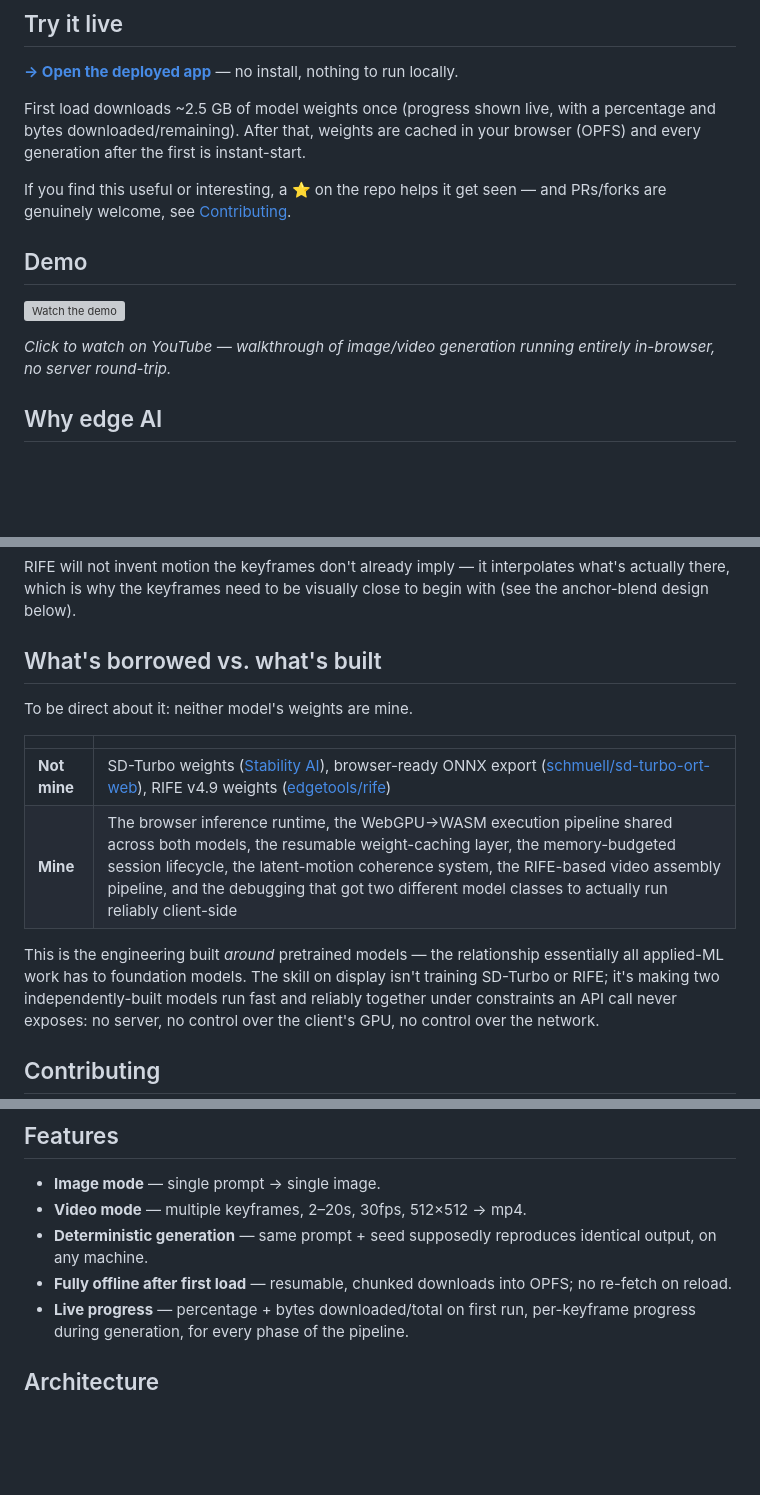
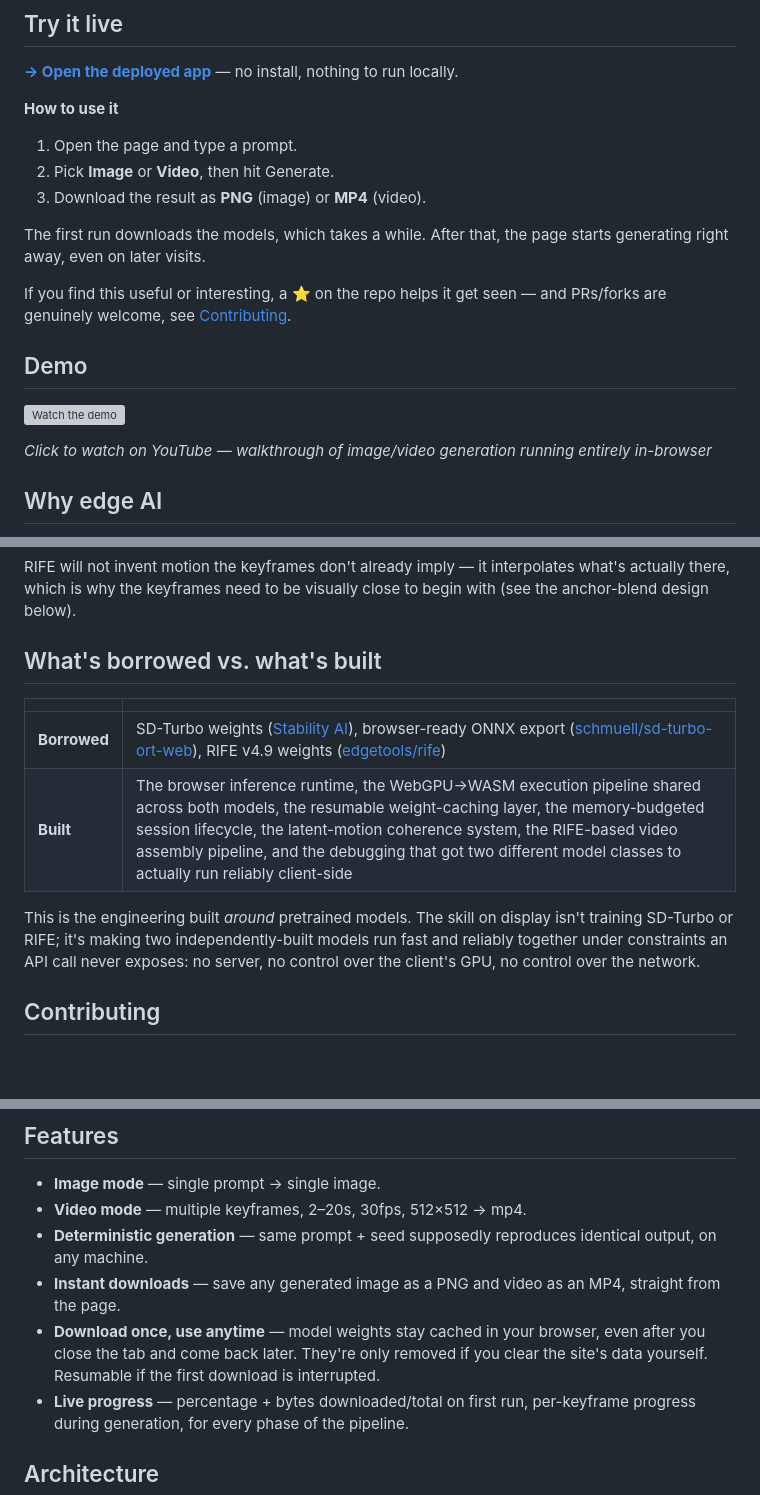
Before and after one commit to VJPatz/vj_vid, a Markdown page: README.md, 3 parts joined by grey strips. GitHub-like rendering; blank space fills up the shorter version; grey boxes are pictures that could not be loaded.

```diff
--- a/README.md
+++ b/README.md
@@ -37,10 +37,14 @@ that is fully **offline**.
 
 **[→ Open the deployed app](#)** — no install, nothing to run locally.
 
-First load downloads ~2.5 GB of model weights once (progress shown live,
-with a percentage and bytes downloaded/remaining). After that, weights are
-cached in your browser (OPFS) and every generation after the first is
-instant-start.
+**How to use it**
+
+1. Open the page and type a prompt.
+2. Pick **Image** or **Video**, then hit Generate.
+3. Download the result as **PNG** (image) or **MP4** (video).
+
+The first run downloads the models, which takes a while. After that, the page
+starts generating right away, even on later visits.
 
 If you find this useful or interesting, a ⭐ on the repo helps it get seen —
 and PRs/forks are genuinely welcome, see [Contributing](#contributing).
@@ -50,7 +54,7 @@ and PRs/forks are genuinely welcome, see [Contributing](#contributing).
 [![Watch the demo](https://img.youtube.com/vi/VIDEO_ID/maxresdefault.jpg)](https://www.youtube.com/watch?v=VIDEO_ID)
 
 *Click to watch on YouTube — walkthrough of image/video generation running
-entirely in-browser, no server round-trip.*
+entirely in-browser*
 
 ## Why edge AI
 
@@ -114,15 +118,12 @@ visually close to begin with (see the anchor-blend design below).
 
 ## What's borrowed vs. what's built
 
-To be direct about it: neither model's weights are mine.
-
 | | |
 |---|---|
-| **Not mine** | SD-Turbo weights ([Stability AI](https://huggingface.co/stabilityai/sd-turbo)), browser-ready ONNX export ([schmuell/sd-turbo-ort-web](https://huggingface.co/schmuell/sd-turbo-ort-web)), RIFE v4.9 weights ([edgetools/rife](https://huggingface.co/edgetools/rife)) |
-| **Mine** | The browser inference runtime, the WebGPU→WASM execution pipeline shared across both models, the resumable weight-caching layer, the memory-budgeted session lifecycle, the latent-motion coherence system, the RIFE-based video assembly pipeline, and the debugging that got two different model classes to actually run reliably client-side |
+| **Borrowed** | SD-Turbo weights ([Stability AI](https://huggingface.co/stabilityai/sd-turbo)), browser-ready ONNX export ([schmuell/sd-turbo-ort-web](https://huggingface.co/schmuell/sd-turbo-ort-web)), RIFE v4.9 weights ([edgetools/rife](https://huggingface.co/edgetools/rife)) |
+| **Built** | The browser inference runtime, the WebGPU→WASM execution pipeline shared across both models, the resumable weight-caching layer, the memory-budgeted session lifecycle, the latent-motion coherence system, the RIFE-based video assembly pipeline, and the debugging that got two different model classes to actually run reliably client-side |
 
-This is the engineering built *around* pretrained models — the relationship
-essentially all applied-ML work has to foundation models. The skill on
+This is the engineering built *around* pretrained models. The skill on
 display isn't training SD-Turbo or RIFE; it's making two independently-built
 models run fast and reliably together under constraints an API call never
 exposes: no server, no control over the client's GPU, no control over the
@@ -165,8 +202,8 @@ npm run preview  # serve the built bundle
 - **Video mode** — multiple keyframes, 2–20s, 30fps, 512×512 → mp4.
 - **Deterministic generation** — same prompt + seed supposedly reproduces identical
   output, on any machine.
-- **Fully offline after first load** — resumable, chunked downloads into
-  OPFS; no re-fetch on reload.
+- **Instant downloads** — save any generated image as a PNG and video as an MP4, straight from the page.
+- **Download once, use anytime** — model weights stay cached in your browser, even after you close the tab and come back later. They're only removed if you clear the site's data yourself. Resumable if the first download is interrupted.
 - **Live progress** — percentage + bytes downloaded/total on first run,
   per-keyframe progress during generation, for every phase of the pipeline.
 
```
Also changed, not shown: other parts of README.md (+39 -3 lines).
